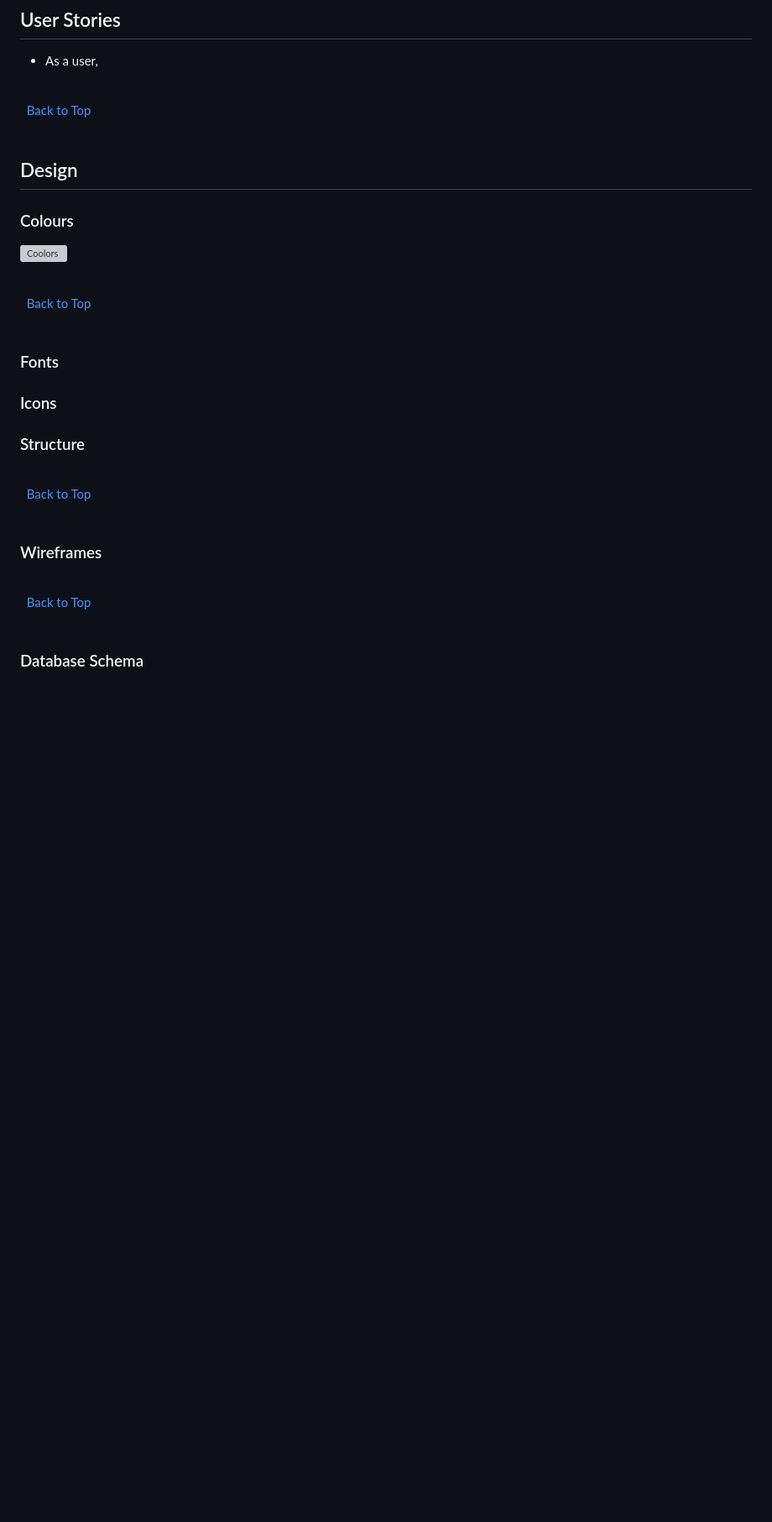
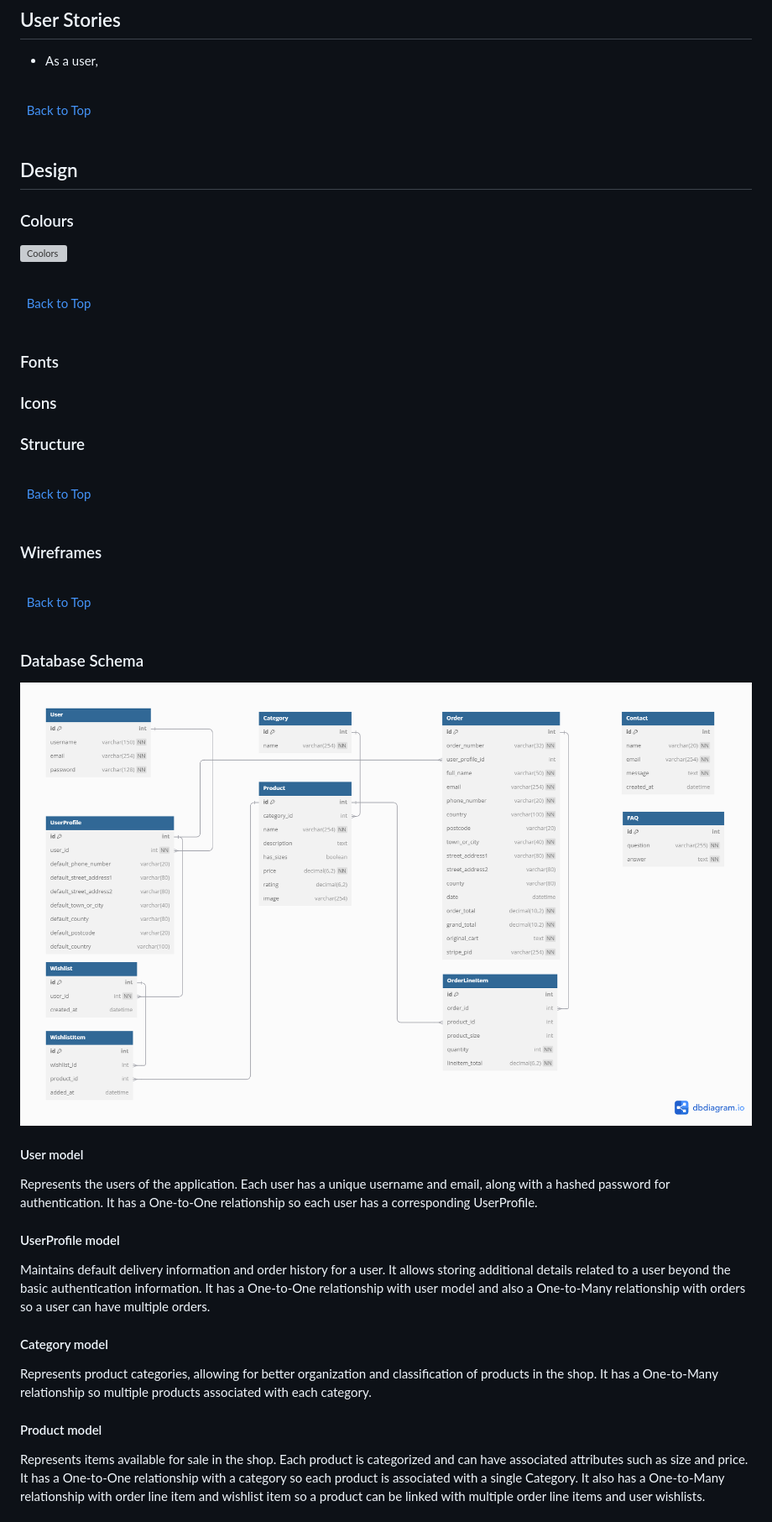
Before and after one commit to KevinFlanagan7/PP5-Golf-Shop, a Markdown page: README.md, the part around the change printed below. Shown: that part at 84% size. Drawn GitHub-style; pictures changed too: documentation/database/database.png (added); blank space fills up the shorter version; grey boxes are pictures that could not be loaded.

Commit message:
Add database schema screenshot and description to README.

```diff
--- a/README.md
+++ b/README.md
@@ -59,3 +59,17 @@
 
 ### Database Schema
 
+![Database schema](/documentation/database/database.png)
+
+#### User model
+Represents the users of the application. Each user has a unique username and email, along with a hashed password for authentication. It has a One-to-One relationship so each user has a corresponding UserProfile.
+
+#### UserProfile model
+Maintains default delivery information and order history for a user. It allows storing additional details related to a user beyond the basic authentication information. It has a One-to-One relationship with user model and also a One-to-Many relationship with orders so a user can have multiple orders.
+
+#### Category model
+Represents product categories, allowing for better organization and classification of products in the shop. It has a One-to-Many relationship so multiple products associated with each category.
+
+#### Product model
+Represents items available for sale in the shop. Each product is categorized and can have associated attributes such as size and price. It has a One-to-One relationship with a category so each product is associated with a single Category. It also has a One-to-Many relationship with order line item and wishlist item so a product can be linked with multiple order line items and user wishlists.
+
```
Also changed, not shown: other parts of README.md (+38 -20 lines).
